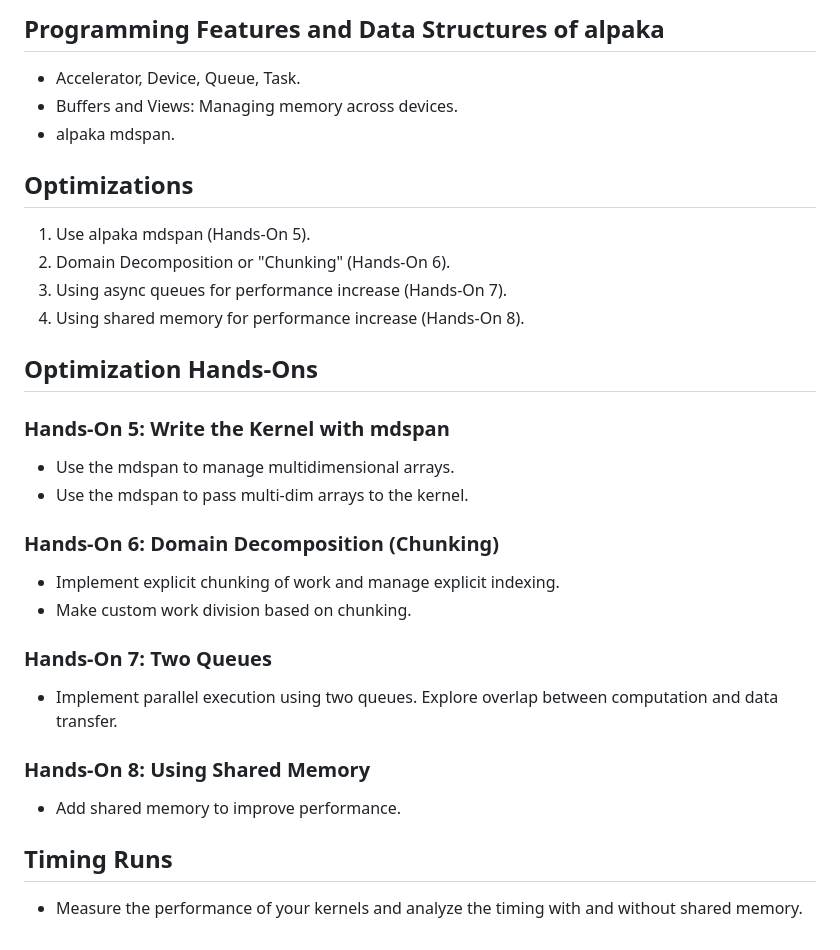
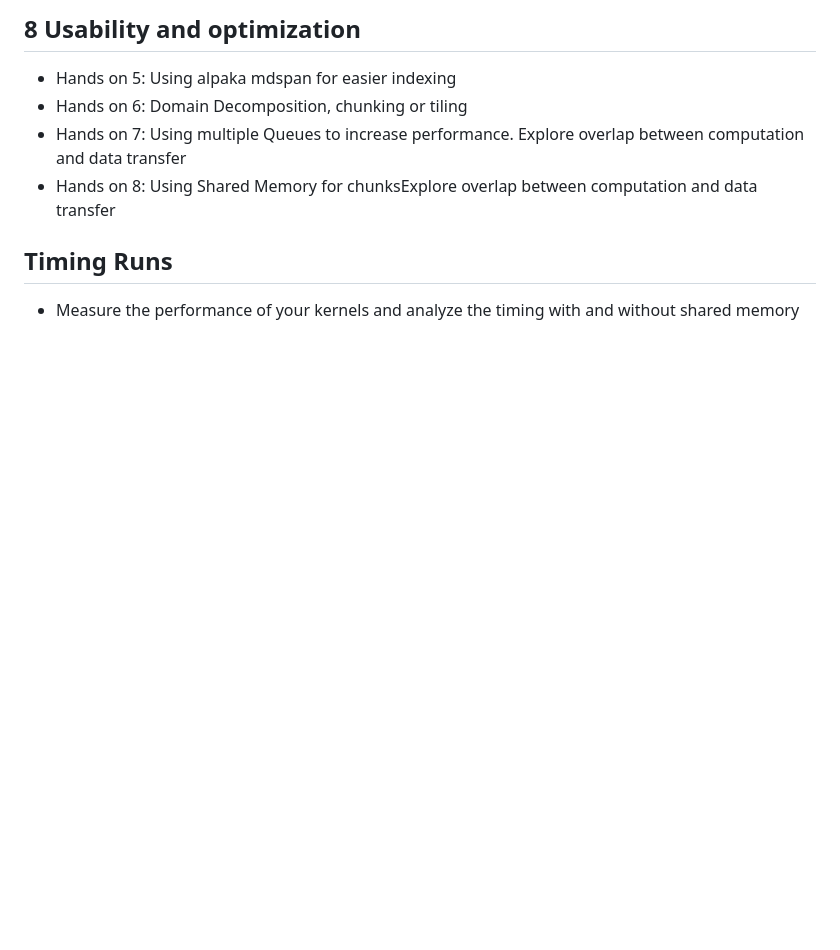
Before and after one commit to alpaka-group/alpaka-workshop-slides, a Markdown page: README.md, the part around one of its changes. Rendered like a GitHub page; blank space fills up the shorter version.

```diff
--- a/README.md
+++ b/README.md
@@ -73,31 +69,9 @@ The outline of the alpaka workshop
 
-## Programming Features and Data Structures of alpaka
-- Accelerator, Device, Queue, Task.
-- Buffers and Views: Managing memory across devices.
-- alpaka mdspan.
-
-## Optimizations
-
-1. Use alpaka mdspan (Hands-On 5).
-2. Domain Decomposition or "Chunking" (Hands-On 6).
-3. Using async queues for performance increase (Hands-On 7).
-4. Using shared memory for performance increase (Hands-On 8).
-
-## Optimization Hands-Ons
-
-### Hands-On 5: Write the Kernel with mdspan
-- Use the mdspan to manage multidimensional arrays.
-- Use the mdspan to pass multi-dim arrays to the kernel.
-
-### Hands-On 6: Domain Decomposition (Chunking)
-- Implement explicit chunking of work and manage explicit indexing.
-- Make custom work division based on chunking.
-
-### Hands-On 7: Two Queues
-- Implement parallel execution using two queues. Explore overlap between computation and data transfer.
-
-### Hands-On 8: Using Shared Memory
-- Add shared memory to improve performance.
+## 8 Usability and optimization
+- Hands on 5: Using alpaka mdspan for easier indexing
+- Hands on 6: Domain Decomposition, chunking or tiling
+- Hands on 7: Using multiple Queues to increase performance. Explore overlap between computation and data transfer
+- Hands on 8: Using Shared Memory for chunksExplore overlap between computation and data transfer
 
 ## Timing Runs
-- Measure the performance of your kernels and analyze the timing with and without shared memory.
+- Measure the performance of your kernels and analyze the timing with and without shared memory
```
Also changed, not shown: other parts of README.md (+27 -31 lines).
